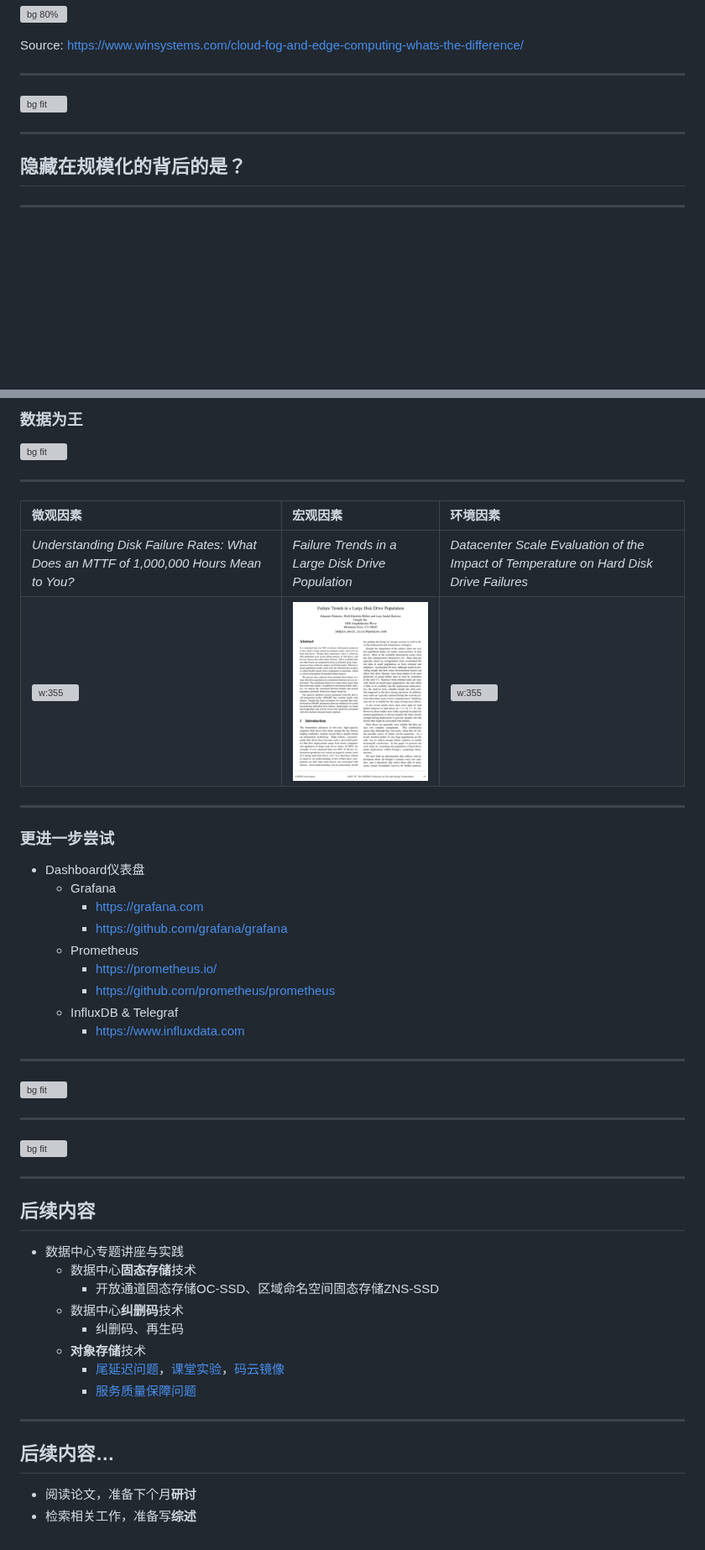
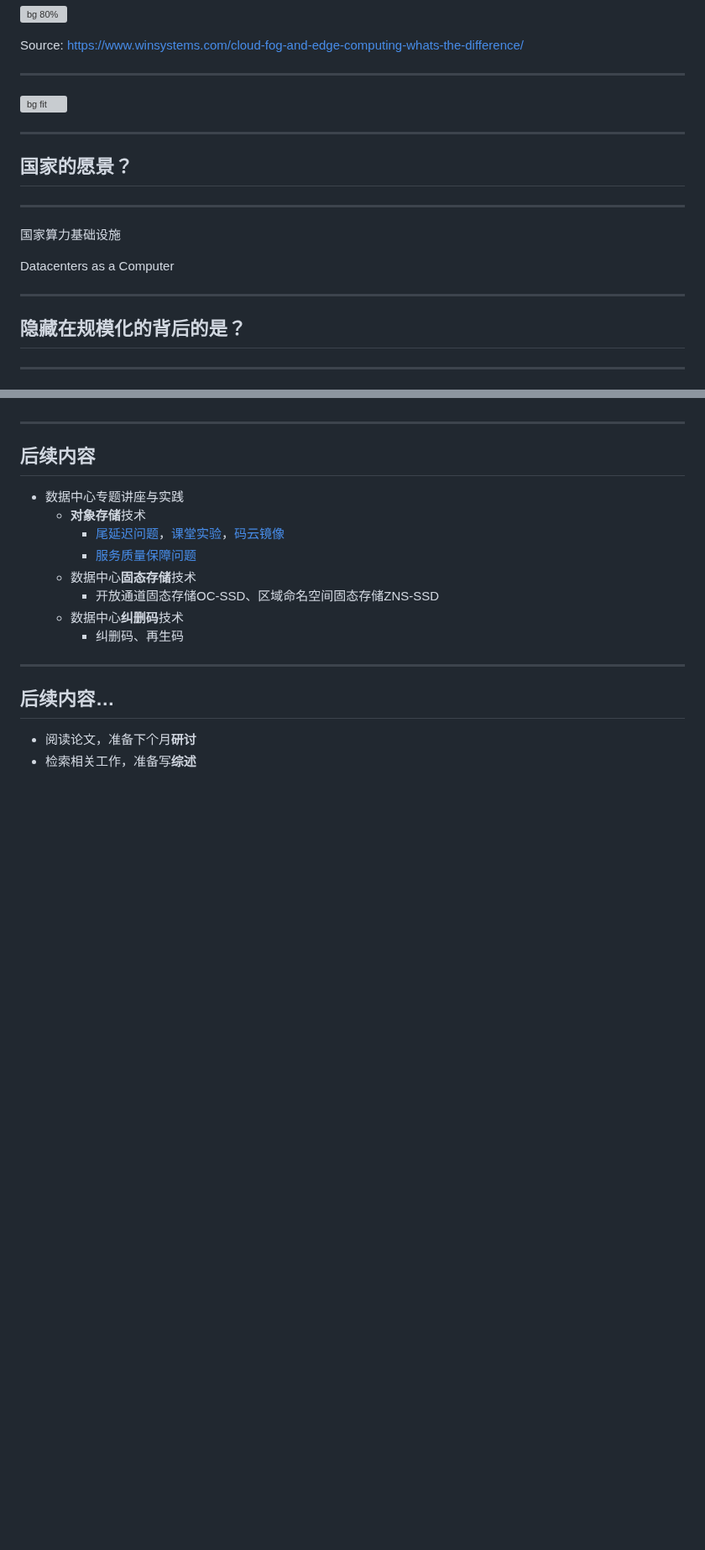
Before and after one commit to cs-course/data-center-course, a Markdown page: data-center-intro.md, 2 parts joined by grey strips. Shown at 84% size. Drawn GitHub-style; blank space fills up the shorter version; grey boxes are pictures that could not be loaded.

```diff
--- a/data-center-intro.md
+++ b/data-center-intro.md
@@ -883,6 +883,24 @@ Source: <https://www.winsystems.com/cloud-fog-and-edge-computing-whats-the-diffe
 
 ---
 
+## 国家的愿景？
+
+<style scoped>
+  h2 {
+    padding-top: 200px;
+    text-align: center;
+    font-size: 70px;
+  }
+</style>
+
+---
+
+国家算力基础设施
+
+Datacenters as a Computer
+
+---
+
 ## 隐藏在规模化的背后的是？
 
 <style scoped>
@@ -1272,60 +1201,16 @@ Source: [How much energy do data centers use?](https://davidmytton.blog/how-much
-### 数据为王
-
-![bg fit](images/keep-calm.png)
-
----
-
-<style scoped>
-  th {
-    font-size: 25px;
-  }
-  td {
-    font-size: 20px;
-  }
-  table {
-    width: 100%;
-  }
-</style>
-
-|微观因素|宏观因素|环境因素|
-|:-|:-|:-|
-|*Understanding Disk Failure Rates: What Does an MTTF of 1,000,000 Hours Mean to You?*|*Failure Trends in a Large Disk Drive Population*|*Datacenter Scale Evaluation of the Impact of Temperature on Hard Disk Drive Failures*|
-|![w:355](images/understanding-disk-failure.png)|![w:355](images/failure-trends.png)|![w:355](images/datacenter-scale-evaluation.png)|
-
----
-
-### 更进一步尝试
-
-- Dashboard仪表盘
-  - Grafana
-    - <https://grafana.com>
-    - <https://github.com/grafana/grafana>
-  - Prometheus
-    - <https://prometheus.io/>
-    - <https://github.com/prometheus/prometheus>
-  - InfluxDB & Telegraf
-    - <https://www.influxdata.com>
-
----
-
-![bg fit](images/prometheus-architecture.png)
-
----
-
-![bg fit](images/APM-Diagram-1.webp)
 
 ---
 
 ## 后续内容
 
 - 数据中心专题讲座与实践
+  - **对象存储**技术
+    - [尾延迟问题](object-storage)，[课堂实验](https://github.com/cs-course/obs-tutorial)，[码云镜像](https://gitee.com/shi_zhan/obs-tutorial)
+    - [服务质量保障问题](qos-guarantee)
   - 数据中心**固态存储**技术
     - 开放通道固态存储OC-SSD、区域命名空间固态存储ZNS-SSD
   - 数据中心**纠删码**技术
     - 纠删码、再生码
-  - **对象存储**技术
-    - [尾延迟问题](object-storage)，[课堂实验](https://github.com/cs-course/obs-tutorial)，[码云镜像](https://gitee.com/shi_zhan/obs-tutorial)
-    - [服务质量保障问题](qos-guarantee)
 
 ---
 
```
Also changed, not shown: other parts of data-center-intro.md (+5 -94 lines), images/qq-group-2023.jpg (added), 1 other file.
